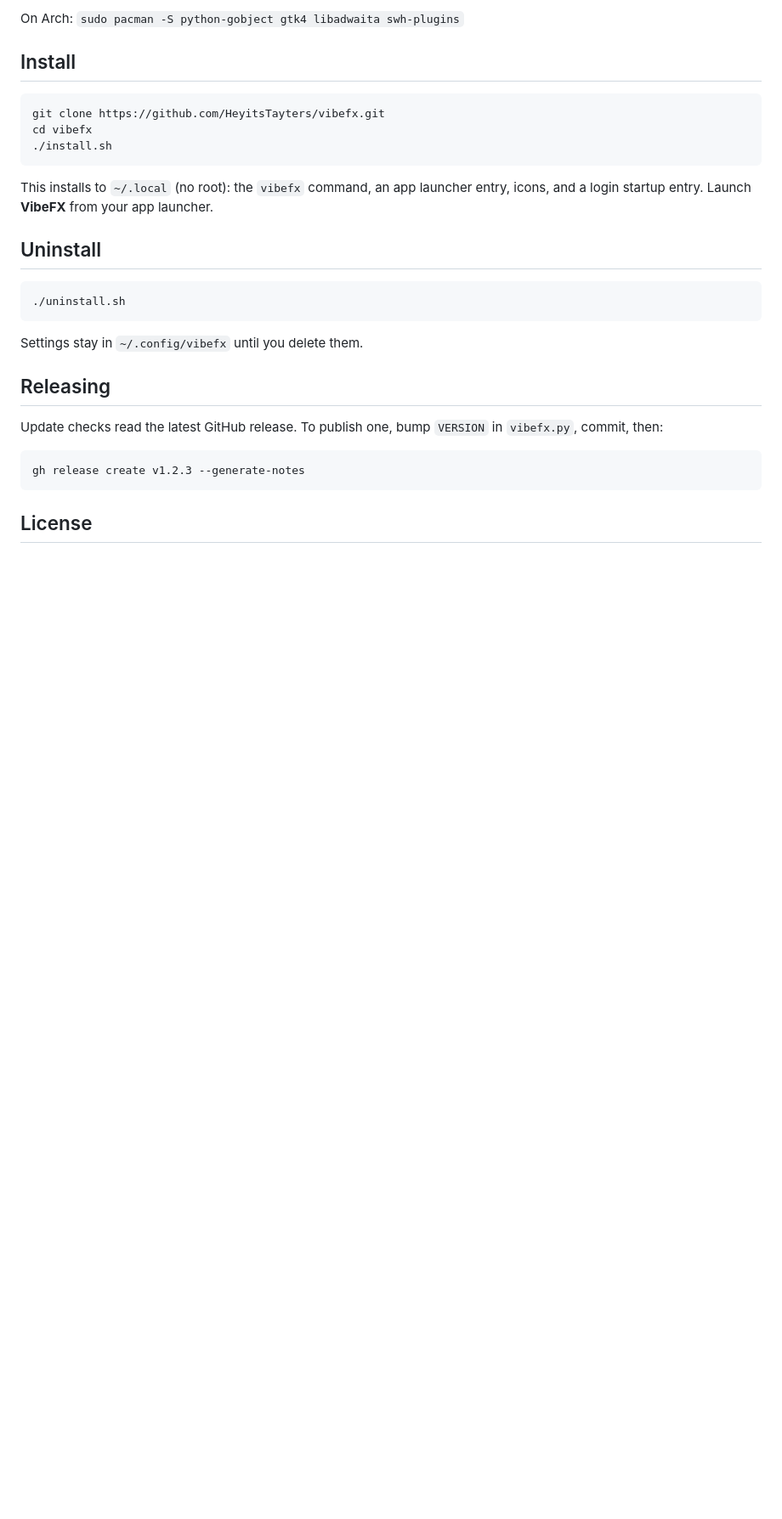
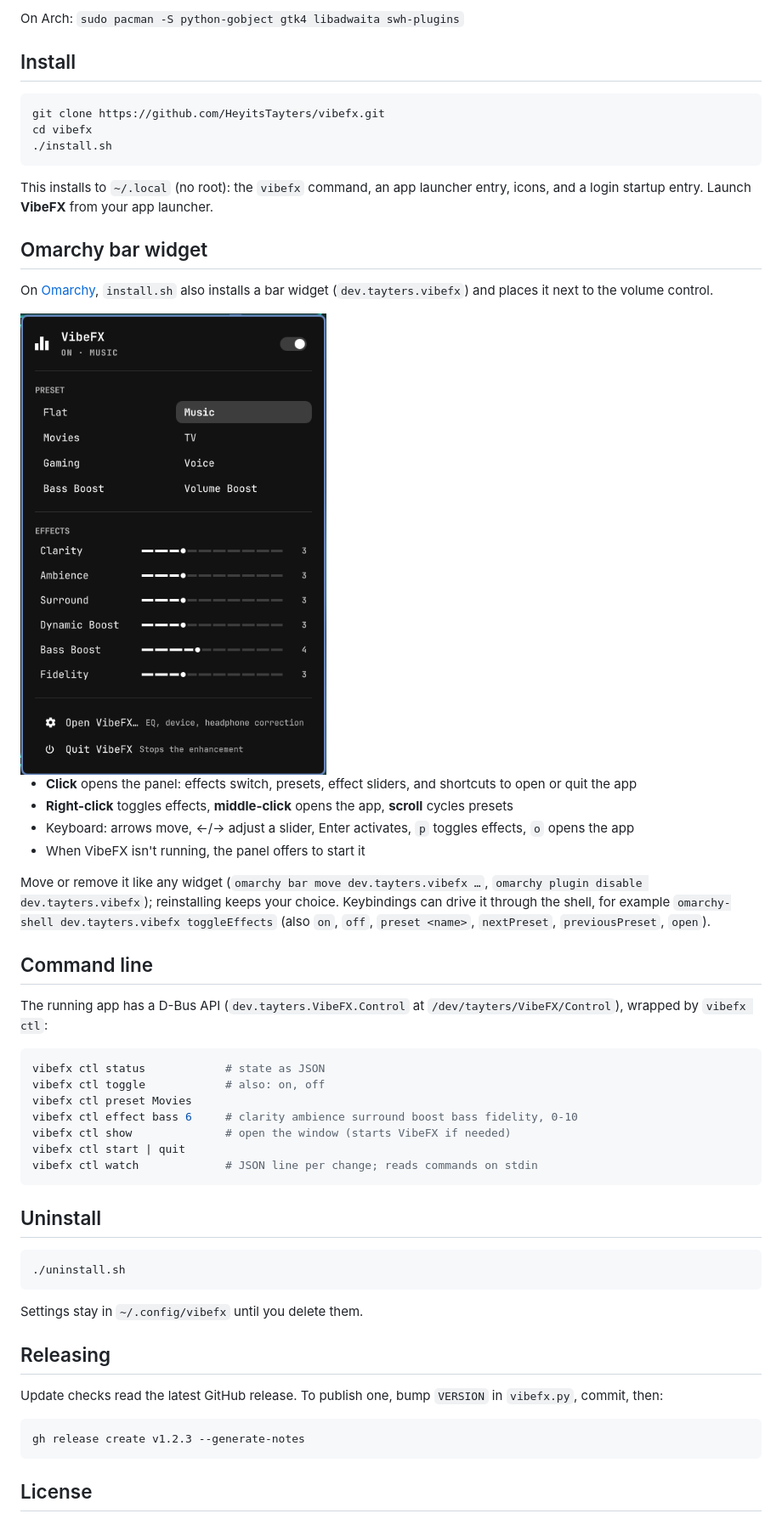
Before and after one commit to HeyitsTayters/vibefx, a Markdown page: README.md, the part around one of its changes. Shown at 85% size. GitHub-like rendering; pictures changed too: docs/omarchy-widget.png (added); blank space fills up the shorter version.

````diff
--- a/README.md
+++ b/README.md
@@ -56,6 +57,42 @@ This installs to `~/.local` (no root): the `vibefx` command, an app launcher
 entry, icons, and a login startup entry. Launch **VibeFX** from your app
 launcher.
 
+## Omarchy bar widget
+
+On [Omarchy](https://omarchy.org), `install.sh` also installs a bar widget
+(`dev.tayters.vibefx`) and places it next to the volume control.
+
+<img src="docs/omarchy-widget.png" alt="VibeFX bar widget" width="360">
+
+- **Click** opens the panel: effects switch, presets, effect sliders, and
+  shortcuts to open or quit the app
+- **Right-click** toggles effects, **middle-click** opens the app,
+  **scroll** cycles presets
+- Keyboard: arrows move, ←/→ adjust a slider, Enter activates, `p` toggles
+  effects, `o` opens the app
+- When VibeFX isn't running, the panel offers to start it
+
+Move or remove it like any widget (`omarchy bar move dev.tayters.vibefx …`,
+`omarchy plugin disable dev.tayters.vibefx`); reinstalling keeps your choice.
+Keybindings can drive it through the shell, for example
+`omarchy-shell dev.tayters.vibefx toggleEffects` (also `on`, `off`,
+`preset <name>`, `nextPreset`, `previousPreset`, `open`).
+
+## Command line
+
+The running app has a D-Bus API (`dev.tayters.VibeFX.Control` at
+`/dev/tayters/VibeFX/Control`), wrapped by `vibefx ctl`:
+
+```bash
+vibefx ctl status            # state as JSON
+vibefx ctl toggle            # also: on, off
+vibefx ctl preset Movies
+vibefx ctl effect bass 6     # clarity ambience surround boost bass fidelity, 0-10
+vibefx ctl show              # open the window (starts VibeFX if needed)
+vibefx ctl start | quit
+vibefx ctl watch             # JSON line per change; reads commands on stdin
+```
+
 ## Uninstall
 
 ```bash
````
Also changed, not shown: other parts of README.md (+1 -0 lines), 5 other files.
